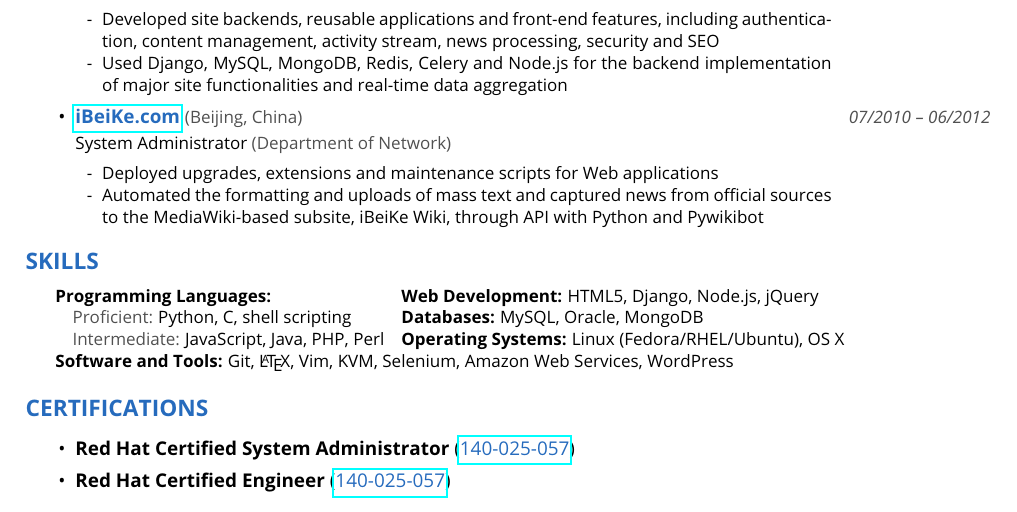
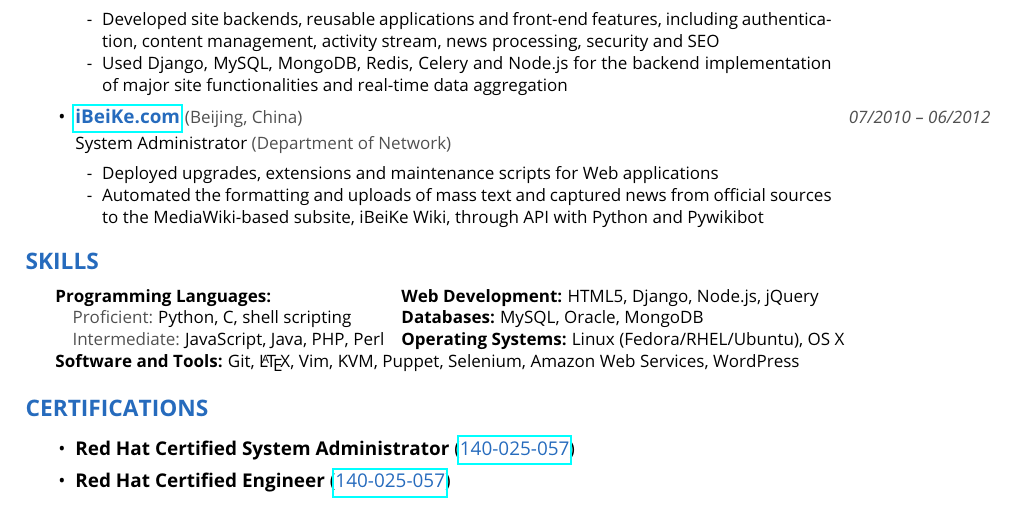
Before and after one commit to xiaoc10/resumes, a LaTeX document (current/shichao_an.tex): part of the page, cut so that both start at the same text. Compiled offline with pdfLaTeX.

Commit message:
Added puppet

```diff
--- a/current/shichao_an.tex
+++ b/current/shichao_an.tex
@@ -200,7 +200,7 @@
  \hspace{1em}{\color{dgray} Proficient:} Python, C, shell scripting & & \textbf{Databases:} MySQL, Oracle, MongoDB\\
  \hspace{1em}{\color{dgray} Intermediate:} JavaScript, Java, PHP, Perl  & \hspace{1em} &\textbf{Operating Systems:}  Linux (Fedora/RHEL/Ubuntu), OS X
 \end{tabularx}
-\textbf{Software and Tools:} Git, \LaTeX, Vim, KVM, Selenium, Amazon Web Services, WordPress\\
+\textbf{Software and Tools:} Git, \LaTeX, Vim, KVM, Puppet, Selenium, Amazon Web Services, WordPress\\
 \end{indentsection}
 
 \vspace{-2.4em}
```
Also changed, not shown: shichao_an_current.pdf.
